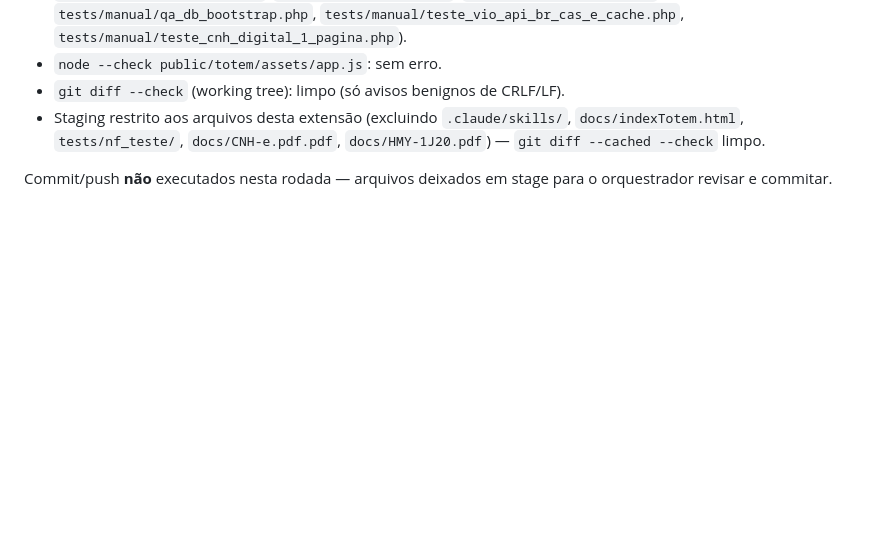
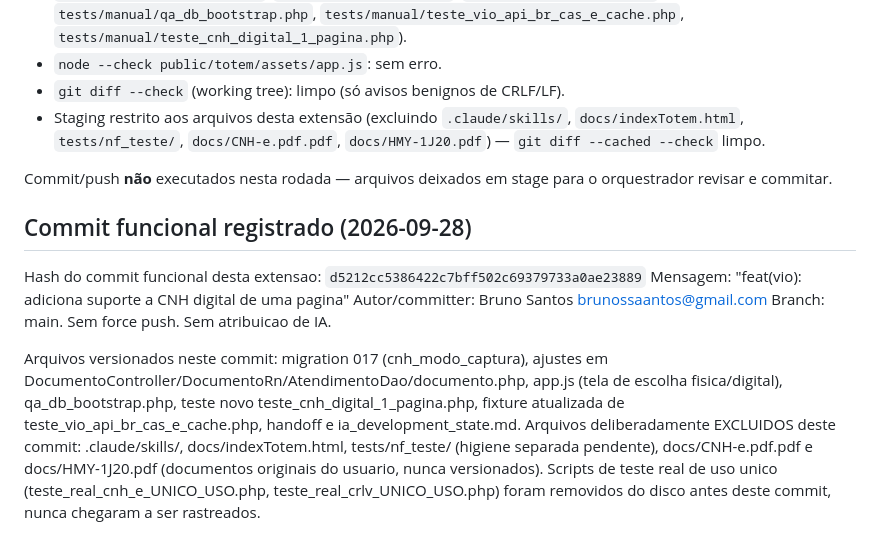
Before and after one commit to Brunossaantos/totem-udlog, a Markdown page: docs/handoffs/2026-09-25-migracao-vio-api-br-com-cache.md, the part around the change. Drawn GitHub-style; blank space fills up the shorter version.

Commit message:
docs(suporte-cnh-digital): fecha handoff com hash do commit
Identidade: Bruno Santos <brunossaantos@gmail.com>

```diff
--- a/docs/handoffs/2026-09-25-migracao-vio-api-br-com-cache.md
+++ b/docs/handoffs/2026-09-25-migracao-vio-api-br-com-cache.md
@@ -2532,3 +2532,23 @@ Users\...`, etc. no diff de todos os arquivos modificados desta extensão
 
 Commit/push **não** executados nesta rodada — arquivos deixados em stage
 para o orquestrador revisar e commitar.
+
+
+## Commit funcional registrado (2026-09-28)
+
+Hash do commit funcional desta extensao: `d5212cc5386422c7bff502c69379733a0ae23889`
+Mensagem: "feat(vio): adiciona suporte a CNH digital de uma pagina"
+Autor/committer: Bruno Santos <brunossaantos@gmail.com>
+Branch: main. Sem force push. Sem atribuicao de IA.
+
+Arquivos versionados neste commit: migration 017 (cnh_modo_captura),
+ajustes em DocumentoController/DocumentoRn/AtendimentoDao/documento.php,
+app.js (tela de escolha fisica/digital), qa_db_bootstrap.php, teste novo
+teste_cnh_digital_1_pagina.php, fixture atualizada de
+teste_vio_api_br_cas_e_cache.php, handoff e ia_development_state.md.
+Arquivos deliberadamente EXCLUIDOS deste commit: .claude/skills/,
+docs/indexTotem.html, tests/nf_teste/ (higiene separada pendente),
+docs/CNH-e.pdf.pdf e docs/HMY-1J20.pdf (documentos originais do usuario,
+nunca versionados). Scripts de teste real de uso unico
+(teste_real_cnh_e_UNICO_USO.php, teste_real_crlv_UNICO_USO.php) foram
+removidos do disco antes deste commit, nunca chegaram a ser rastreados.
```
